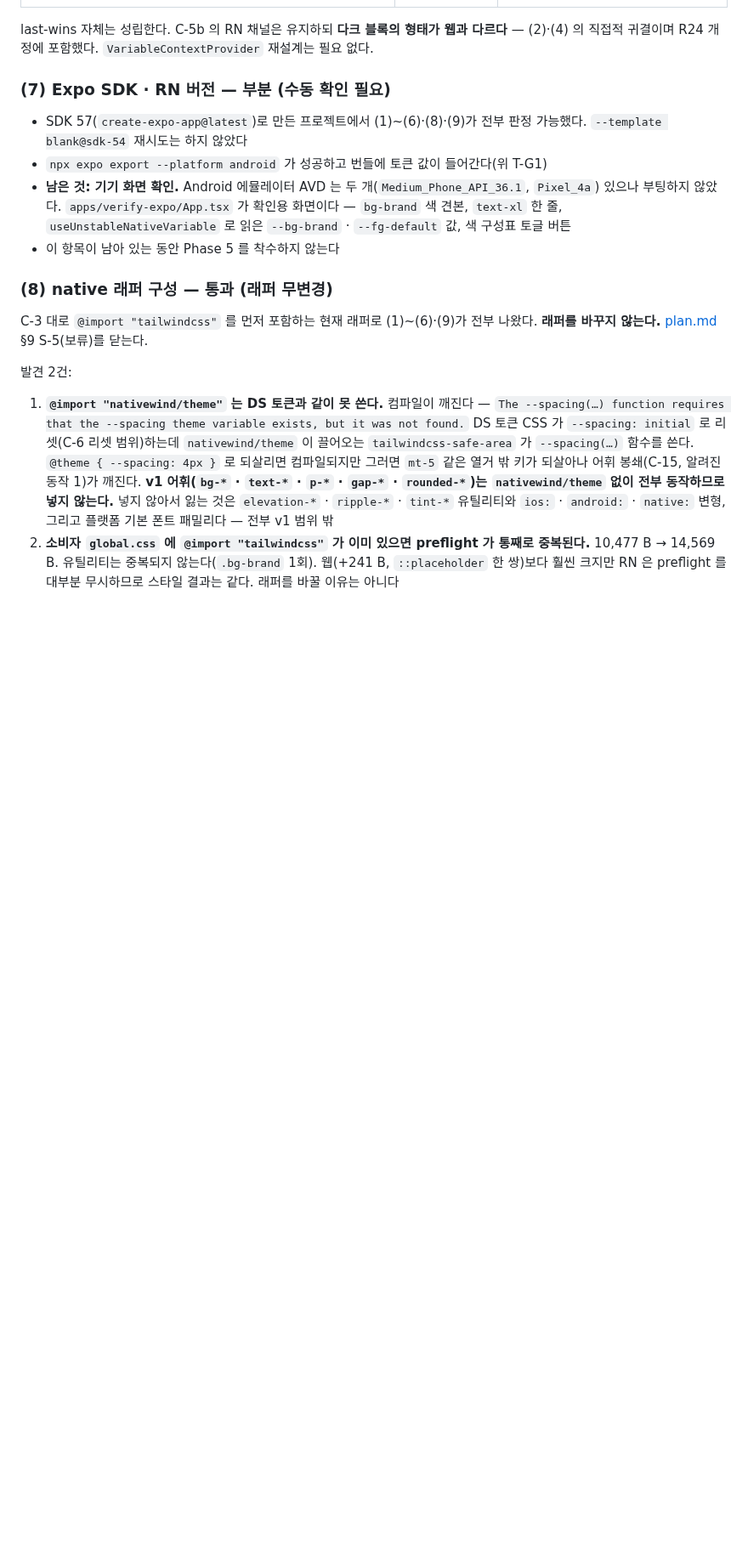
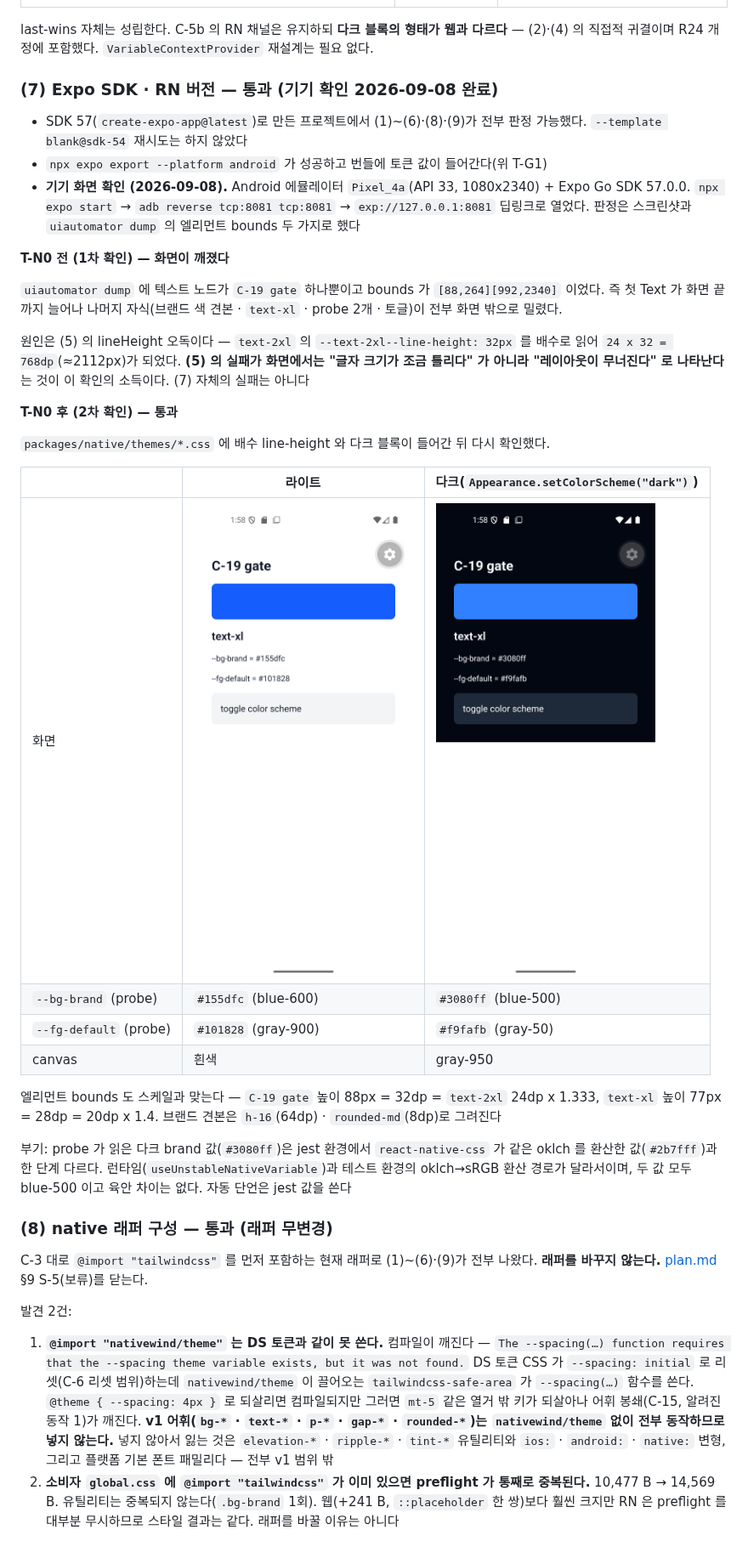
Before and after one commit to eeennsu/design-system, a Markdown page: docs/gate-c19.md, the part around one of its changes. Shown at 85% size. Drawn GitHub-style; pictures changed too: docs/assets/gate7-android-dark.png (added), docs/assets/gate7-android-light.png (added); blank space fills up the shorter version.

```diff
--- a/docs/gate-c19.md
+++ b/docs/gate-c19.md
@@ -215,12 +217,32 @@ NativeWind 의 `nativewind/theme` 도 이 문제를 알고 `leading-*` 유틸리
 
 last-wins 자체는 성립한다. C-5b 의 RN 채널은 유지하되 **다크 블록의 형태가 웹과 다르다** — (2)·(4) 의 직접적 귀결이며 R24 개정에 포함했다. `VariableContextProvider` 재설계는 필요 없다.
 
-### (7) Expo SDK · RN 버전 — 부분 (수동 확인 필요)
+### (7) Expo SDK · RN 버전 — 통과 (기기 확인 2026-09-08 완료)
 
 - SDK 57(`create-expo-app@latest`)로 만든 프로젝트에서 (1)~(6)·(8)·(9)가 전부 판정 가능했다. `--template blank@sdk-54` 재시도는 하지 않았다
 - `npx expo export --platform android` 가 성공하고 번들에 토큰 값이 들어간다(위 T-G1)
-- **남은 것: 기기 화면 확인.** Android 에뮬레이터 AVD 는 두 개(`Medium_Phone_API_36.1`, `Pixel_4a`) 있으나 부팅하지 않았다. `apps/verify-expo/App.tsx` 가 확인용 화면이다 — `bg-brand` 색 견본, `text-xl` 한 줄, `useUnstableNativeVariable` 로 읽은 `--bg-brand` · `--fg-default` 값, 색 구성표 토글 버튼
-- 이 항목이 남아 있는 동안 Phase 5 를 착수하지 않는다
+- **기기 화면 확인 (2026-09-08).** Android 에뮬레이터 `Pixel_4a`(API 33, 1080x2340) + Expo Go SDK 57.0.0. `npx expo start` → `adb reverse tcp:8081 tcp:8081` → `exp://127.0.0.1:8081` 딥링크로 열었다. 판정은 스크린샷과 `uiautomator dump` 의 엘리먼트 bounds 두 가지로 했다
+
+**T-N0 전 (1차 확인) — 화면이 깨졌다**
+
+`uiautomator dump` 에 텍스트 노드가 `C-19 gate` 하나뿐이고 bounds 가 `[88,264][992,2340]` 이었다. 즉 첫 Text 가 화면 끝까지 늘어나 나머지 자식(브랜드 색 견본 · `text-xl` · probe 2개 · 토글)이 전부 화면 밖으로 밀렸다.
+
+원인은 (5) 의 lineHeight 오독이다 — `text-2xl` 의 `--text-2xl--line-height: 32px` 를 배수로 읽어 `24 x 32 = 768dp`(≈2112px)가 되었다. **(5) 의 실패가 화면에서는 "글자 크기가 조금 틀리다" 가 아니라 "레이아웃이 무너진다" 로 나타난다**는 것이 이 확인의 소득이다. (7) 자체의 실패는 아니다
+
+**T-N0 후 (2차 확인) — 통과**
+
+`packages/native/themes/*.css` 에 배수 line-height 와 다크 블록이 들어간 뒤 다시 확인했다.
+
+| | 라이트 | 다크(`Appearance.setColorScheme("dark")`) |
+|---|---|---|
+| 화면 | ![라이트](assets/gate7-android-light.png) | ![다크](assets/gate7-android-dark.png) |
+| `--bg-brand` (probe) | `#155dfc` (blue-600) | `#3080ff` (blue-500) |
+| `--fg-default` (probe) | `#101828` (gray-900) | `#f9fafb` (gray-50) |
+| canvas | 흰색 | gray-950 |
+
+엘리먼트 bounds 도 스케일과 맞는다 — `C-19 gate` 높이 88px = 32dp = `text-2xl` 24dp x 1.333, `text-xl` 높이 77px = 28dp = 20dp x 1.4. 브랜드 견본은 `h-16`(64dp) · `rounded-md`(8dp)로 그려진다
+
+부기: probe 가 읽은 다크 brand 값(`#3080ff`)은 jest 환경에서 `react-native-css` 가 같은 oklch 를 환산한 값(`#2b7fff`)과 한 단계 다르다. 런타임(`useUnstableNativeVariable`)과 테스트 환경의 oklch→sRGB 환산 경로가 달라서이며, 두 값 모두 blue-500 이고 육안 차이는 없다. 자동 단언은 jest 값을 쓴다
 
 ### (8) native 래퍼 구성 — 통과 (래퍼 무변경)
 
```
Also changed, not shown: other parts of docs/gate-c19.md (+10 -8 lines), CLAUDE.md (+1 -1 lines), docs/plan.md (+1 -1 lines), 5 other files.
